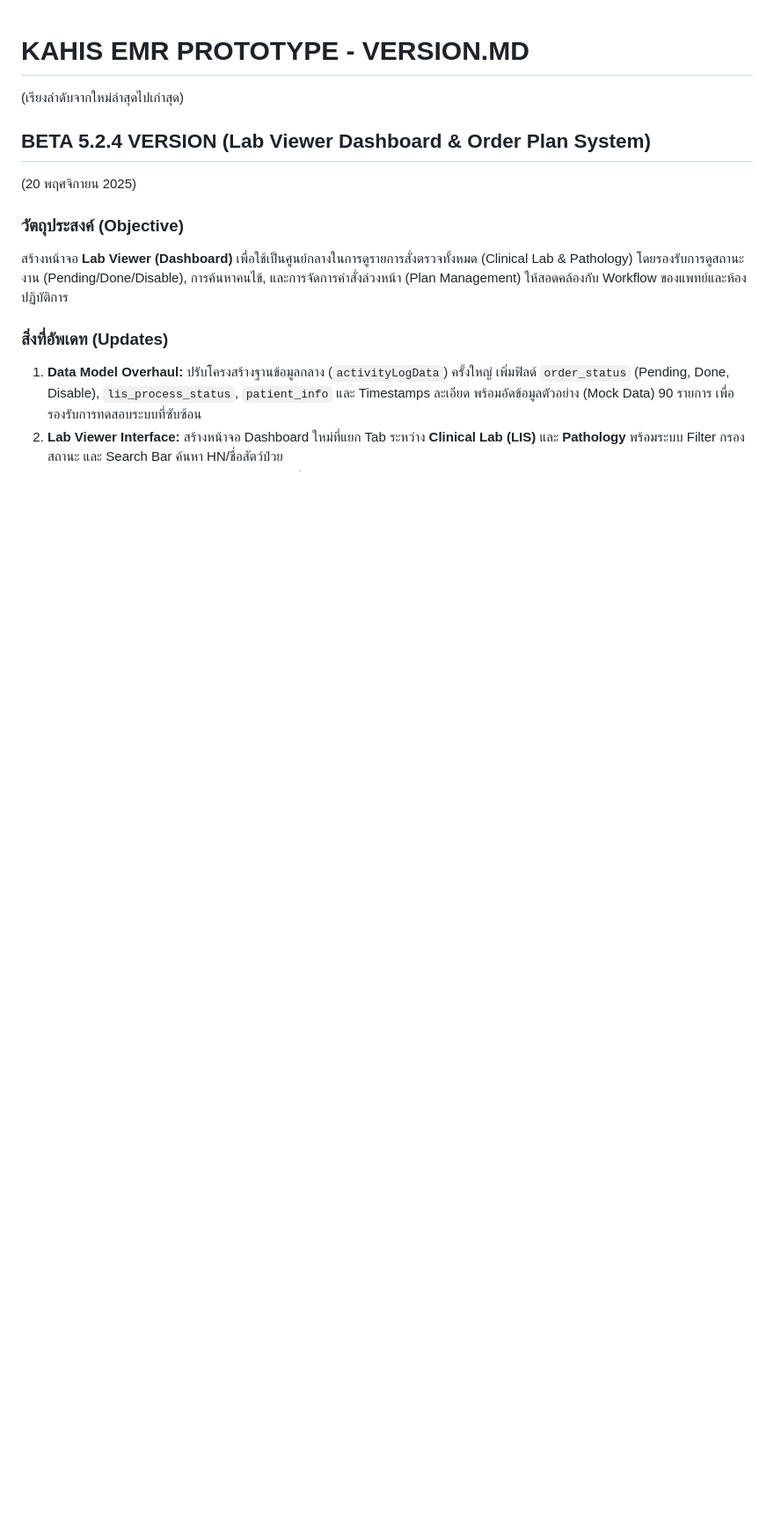
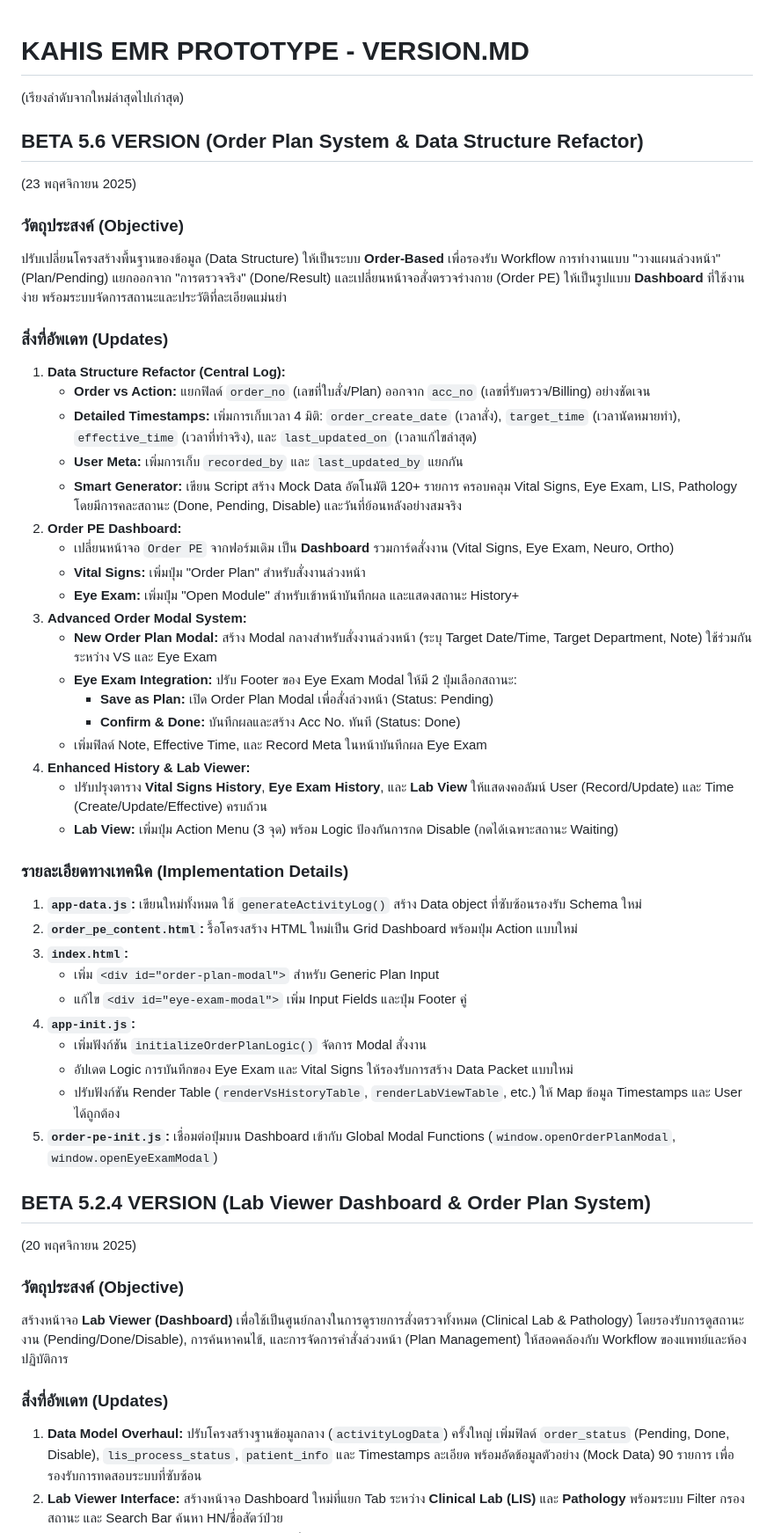
Before and after one commit to forregistertest-glitch/test-webvr, a Markdown page: version.md, the part around the change. Shown at 88% size. GitHub-like rendering; blank space fills up the shorter version.

Commit message:
Add files via upload
updat version.md

```diff
--- a/version.md
+++ b/version.md
@@ -1,5 +1,43 @@
 # KAHIS EMR PROTOTYPE - VERSION.MD
 (เรียงลำดับจากใหม่ล่าสุดไปเก่าสุด)
+
+## BETA 5.6 VERSION (Order Plan System & Data Structure Refactor)
+(23 พฤศจิกายน 2025)
+
+### วัตถุประสงค์ (Objective)
+ปรับเปลี่ยนโครงสร้างพื้นฐานของข้อมูล (Data Structure) ให้เป็นระบบ **Order-Based** เพื่อรองรับ Workflow การทำงานแบบ "วางแผนล่วงหน้า" (Plan/Pending) แยกออกจาก "การตรวจจริง" (Done/Result) และเปลี่ยนหน้าจอสั่งตรวจร่างกาย (Order PE) ให้เป็นรูปแบบ **Dashboard** ที่ใช้งานง่าย พร้อมระบบจัดการสถานะและประวัติที่ละเอียดแม่นยำ
+
+### สิ่งที่อัพเดท (Updates)
+1.  **Data Structure Refactor (Central Log):**
+    * **Order vs Action:** แยกฟิลด์ `order_no` (เลขที่ใบสั่ง/Plan) ออกจาก `acc_no` (เลขที่รับตรวจ/Billing) อย่างชัดเจน
+    * **Detailed Timestamps:** เพิ่มการเก็บเวลา 4 มิติ: `order_create_date` (เวลาสั่ง), `target_time` (เวลานัดหมายทำ), `effective_time` (เวลาที่ทำจริง), และ `last_updated_on` (เวลาแก้ไขล่าสุด)
+    * **User Meta:** เพิ่มการเก็บ `recorded_by` และ `last_updated_by` แยกกัน
+    * **Smart Generator:** เขียน Script สร้าง Mock Data อัตโนมัติ 120+ รายการ ครอบคลุม Vital Signs, Eye Exam, LIS, Pathology โดยมีการคละสถานะ (Done, Pending, Disable) และวันที่ย้อนหลังอย่างสมจริง
+2.  **Order PE Dashboard:**
+    * เปลี่ยนหน้าจอ `Order PE` จากฟอร์มเดิม เป็น **Dashboard** รวมการ์ดสั่งงาน (Vital Signs, Eye Exam, Neuro, Ortho)
+    * **Vital Signs:** เพิ่มปุ่ม "Order Plan" สำหรับสั่งงานล่วงหน้า
+    * **Eye Exam:** เพิ่มปุ่ม "Open Module" สำหรับเข้าหน้าบันทึกผล และแสดงสถานะ History+
+3.  **Advanced Order Modal System:**
+    * **New Order Plan Modal:** สร้าง Modal กลางสำหรับสั่งงานล่วงหน้า (ระบุ Target Date/Time, Target Department, Note) ใช้ร่วมกันระหว่าง VS และ Eye Exam
+    * **Eye Exam Integration:** ปรับ Footer ของ Eye Exam Modal ให้มี 2 ปุ่มเลือกสถานะ:
+        * **Save as Plan:** เปิด Order Plan Modal เพื่อสั่งล่วงหน้า (Status: Pending)
+        * **Confirm & Done:** บันทึกผลและสร้าง Acc No. ทันที (Status: Done)
+    * เพิ่มฟิลด์ Note, Effective Time, และ Record Meta ในหน้าบันทึกผล Eye Exam
+4.  **Enhanced History & Lab Viewer:**
+    * ปรับปรุงตาราง **Vital Signs History**, **Eye Exam History**, และ **Lab View** ให้แสดงคอลัมน์ User (Record/Update) และ Time (Create/Update/Effective) ครบถ้วน
+    * **Lab View:** เพิ่มปุ่ม Action Menu (3 จุด) พร้อม Logic ป้องกันการกด Disable (กดได้เฉพาะสถานะ Waiting)
+
+### รายละเอียดทางเทคนิค (Implementation Details)
+1.  **`app-data.js`:** เขียนใหม่ทั้งหมด ใช้ `generateActivityLog()` สร้าง Data object ที่ซับซ้อนรองรับ Schema ใหม่
+2.  **`order_pe_content.html`:** รื้อโครงสร้าง HTML ใหม่เป็น Grid Dashboard พร้อมปุ่ม Action แบบใหม่
+3.  **`index.html`:**
+    * เพิ่ม `<div id="order-plan-modal">` สำหรับ Generic Plan Input
+    * แก้ไข `<div id="eye-exam-modal">` เพิ่ม Input Fields และปุ่ม Footer คู่
+4.  **`app-init.js`:**
+    * เพิ่มฟังก์ชัน `initializeOrderPlanLogic()` จัดการ Modal สั่งงาน
+    * อัปเดต Logic การบันทึกของ Eye Exam และ Vital Signs ให้รองรับการสร้าง Data Packet แบบใหม่
+    * ปรับฟังก์ชัน Render Table (`renderVsHistoryTable`, `renderLabViewTable`, etc.) ให้ Map ข้อมูล Timestamps และ User ได้ถูกต้อง
+5.  **`order-pe-init.js`:** เชื่อมต่อปุ่มบน Dashboard เข้ากับ Global Modal Functions (`window.openOrderPlanModal`, `window.openEyeExamModal`)
 
 ## BETA 5.2.4 VERSION (Lab Viewer Dashboard & Order Plan System)
 (20 พฤศจิกายน 2025)
```
